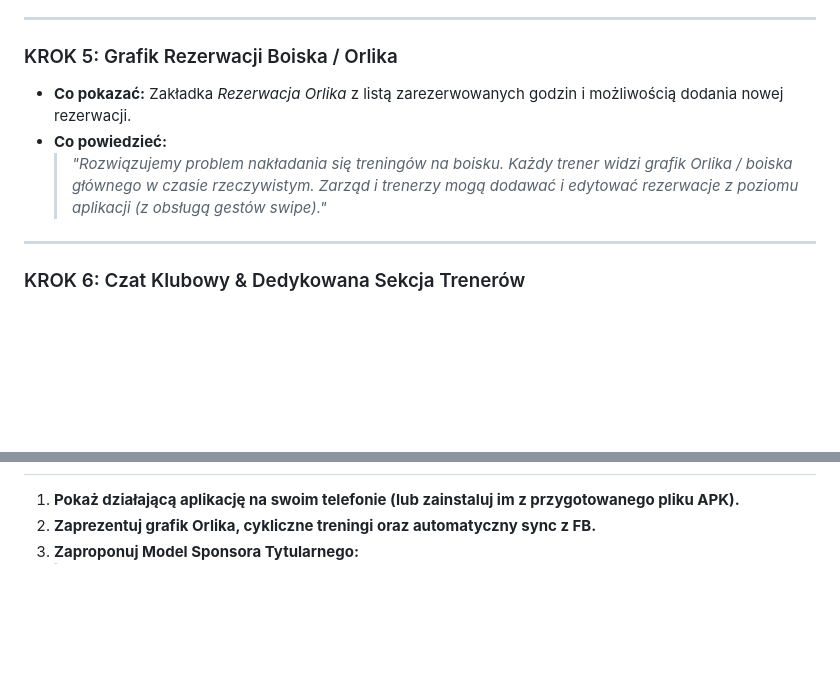
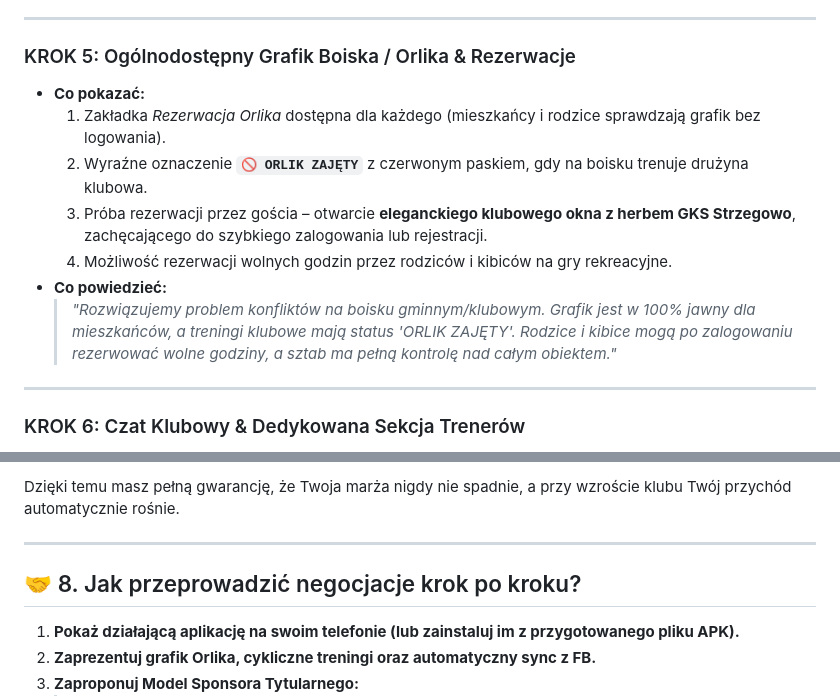
Before and after one commit to danielnazet/mlawianka-app, a Markdown page: prezentacja_i_wycena.md, 2 parts joined by grey strips. Drawn GitHub-style; blank space fills up the shorter version.

```diff
--- a/prezentacja_i_wycena.md
+++ b/prezentacja_i_wycena.md
@@ -59,10 +59,14 @@
 
 ---
 
-### KROK 5: Grafik Rezerwacji Boiska / Orlika
-* **Co pokazać:** Zakładka *Rezerwacja Orlika* z listą zarezerwowanych godzin i możliwością dodania nowej rezerwacji.
+### KROK 5: Ogólnodostępny Grafik Boiska / Orlika & Rezerwacje
+* **Co pokazać:**
+  1. Zakładka *Rezerwacja Orlika* dostępna dla każdego (mieszkańcy i rodzice sprawdzają grafik bez logowania).
+  2. Wyraźne oznaczenie **`🚫 ORLIK ZAJĘTY`** z czerwonym paskiem, gdy na boisku trenuje drużyna klubowa.
+  3. Próba rezerwacji przez gościa – otwarcie **eleganckiego klubowego okna z herbem GKS Strzegowo**, zachęcającego do szybkiego zalogowania lub rejestracji.
+  4. Możliwość rezerwacji wolnych godzin przez rodziców i kibiców na gry rekreacyjne.
 * **Co powiedzieć:**
-  > *"Rozwiązujemy problem nakładania się treningów na boisku. Każdy trener widzi grafik Orlika / boiska głównego w czasie rzeczywistym. Zarząd i trenerzy mogą dodawać i edytować rezerwacje z poziomu aplikacji (z obsługą gestów swipe)."*
+  > *"Rozwiązujemy problem konfliktów na boisku gminnym/klubowym. Grafik jest w 100% jawny dla mieszkańców, a treningi klubowe mają status 'ORLIK ZAJĘTY'. Rodzice i kibice mogą po zalogowaniu rezerwować wolne godziny, a sztab ma pełną kontrolę nad całym obiektem."*
 
 ---
 
@@ -147,3 +180,8 @@ Gdy zarząd zapyta: *„Za co dokładnie płacimy w abonamencie?”*, przedstaw
+Dzięki temu masz pełną gwarancję, że Twoja marża nigdy nie spadnie, a przy wzroście klubu Twój przychód automatycznie rośnie.
+
+---
+
+## 🤝 8. Jak przeprowadzić negocjacje krok po kroku?
 
 1. **Pokaż działającą aplikację na swoim telefonie (lub zainstaluj im z przygotowanego pliku APK).**
 2. **Zaprezentuj grafik Orlika, cykliczne treningi oraz automatyczny sync z FB.**
```
Also changed, not shown: other parts of prezentacja_i_wycena.md (+43 -14 lines), codereview.md (+8 -0 lines).
